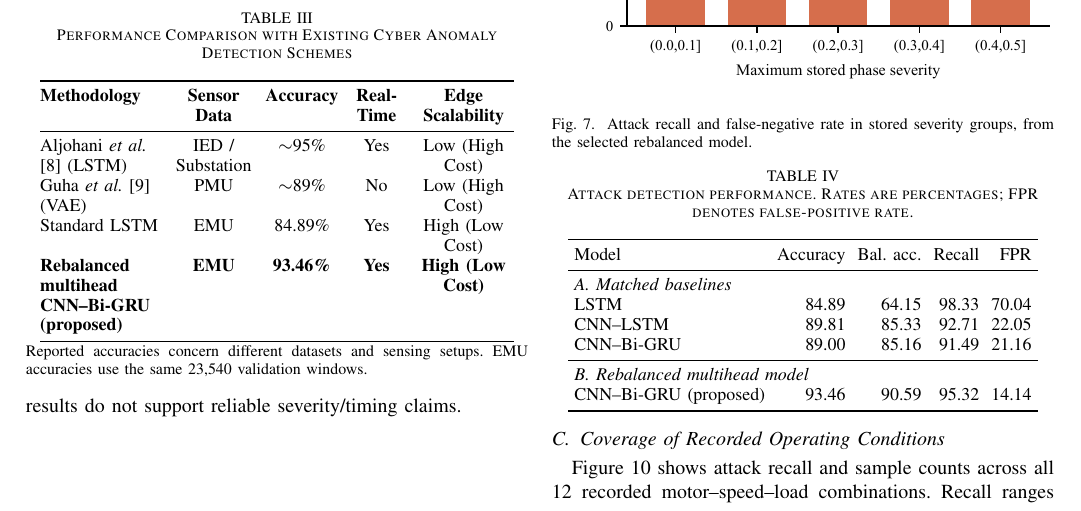
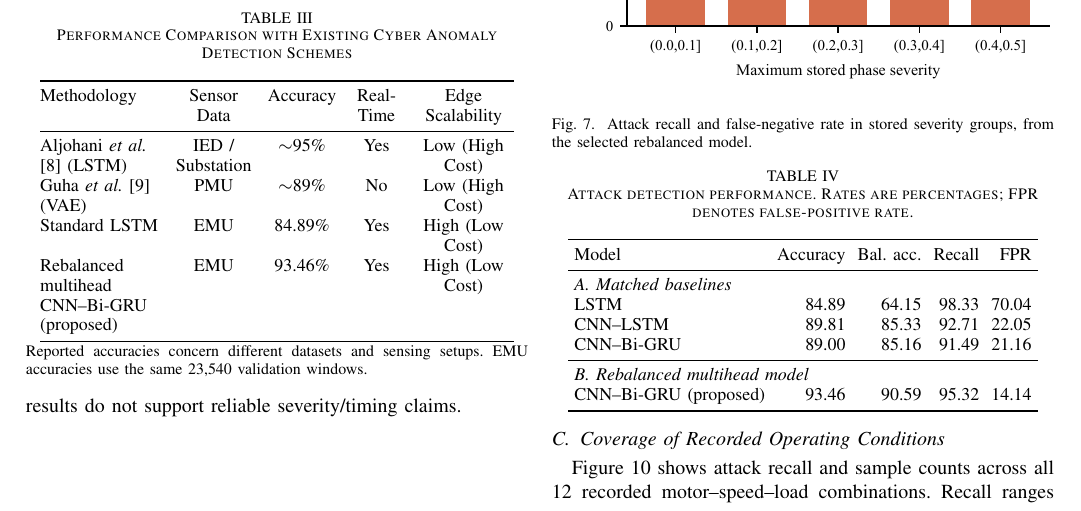
Before and after one commit to anajar2198/APEC2027-Cyber-Attack-Detection, a LaTeX paper (main.tex): part of page 5 of 7, cut so that both start at the same text. Compiled offline with pdfLaTeX; a missing font is replaced by an installed copy or a similar font; a LaTeX package or settings file that is missing is left out.

Commit message:
Use regular weight throughout prior-work comparison table

```diff
--- a/main.tex
+++ b/main.tex
@@ -261,7 +261,7 @@ To contextualize these results, Table~\ref{tab:prior_work} compares EMU-based de
 \setlength{\tabcolsep}{2pt}
 \begin{tabular}{@{}>{\raggedright\arraybackslash}p{.245\linewidth}>{\centering\arraybackslash}p{.17\linewidth}>{\centering\arraybackslash}p{.15\linewidth}>{\centering\arraybackslash}p{.115\linewidth}>{\centering\arraybackslash}p{.20\linewidth}@{}}
 \toprule
-\textbf{Methodology} & \textbf{Sensor Data} & \textbf{Accuracy} & \textbf{Real-Time} & \textbf{Edge Scalability} \\
+Methodology & Sensor Data & Accuracy & Real-Time & Edge Scalability \\
 \midrule
 Aljohani \textit{et al.} \cite{aljohani2024} (LSTM) & IED / Substation & $\sim$95\% & Yes & Low (High Cost) \\
 
@@ -269,7 +269,7 @@ Guha \textit{et al.} \cite{guha} (VAE) & PMU & $\sim$89\% & No & Low (High Cost)
 
 Standard LSTM & EMU & 84.89\% & Yes & High (Low Cost) \\
 
-\textbf{Rebalanced multihead CNN--Bi-GRU (proposed)} & \textbf{EMU} & \textbf{93.46\%} & \textbf{Yes} & \textbf{High (Low Cost)} \\
+Rebalanced multihead CNN--Bi-GRU (proposed) & EMU & 93.46\% & Yes & High (Low Cost) \\
 \bottomrule
 \end{tabular}
 \par\vspace{2pt}
```
Also changed, not shown: 1 other file.
